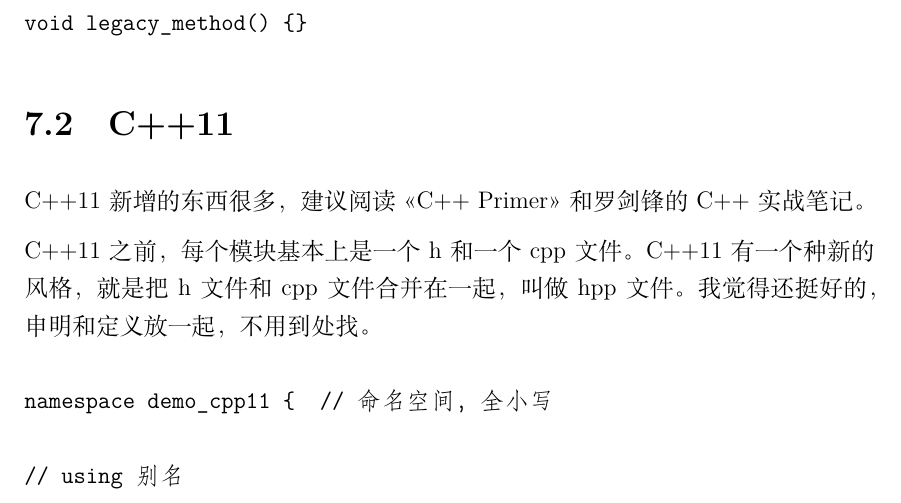
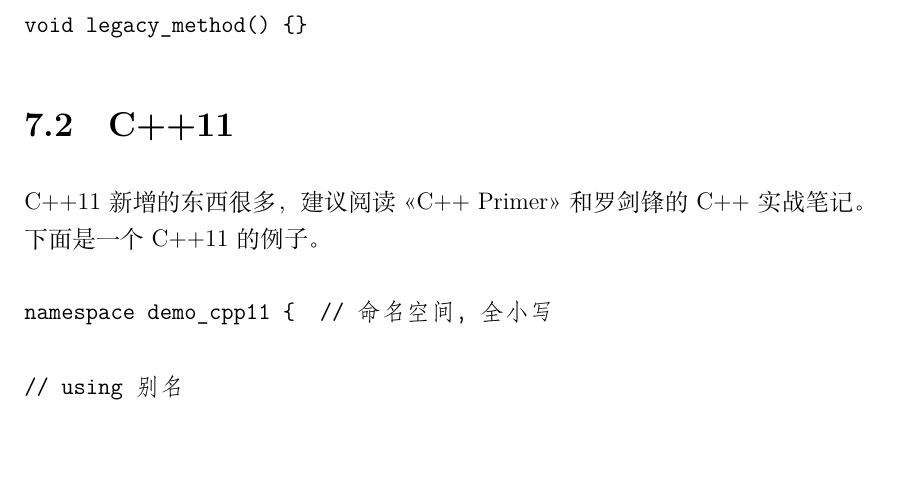
Before and after one commit to MDGSF/CppNotes, a LaTeX document (doc/CppNotes.tex, which reads doc/chapter_cpp_11_14.tex): part of page 26 of 31, cut so that both start at the same text, the shorter picture padded with empty space. Compiled offline with XeLaTeX.

Commit message:
update cpp11

```diff
--- a/doc/chapter_cpp_11_14.tex
+++ b/doc/chapter_cpp_11_14.tex
@@ -151,10 +151,8 @@ void legacy_method() {}
 
 \section{C++11}
 
-C++11新增的东西很多，建议阅读<<C++ Primer>>和罗剑锋的C++实战笔记。
-
-C++11之前，每个模块基本上是一个h和一个cpp文件。C++11有一个种新的风格，就是把h文
-件和cpp文件合并在一起，叫做hpp文件。我觉得还挺好的，申明和定义放一起，不用到处找。
+C++11新增的东西很多，建议阅读<<C++ Primer>>和罗剑锋的C++实战笔记。 \\
+下面是一个C++11的例子。
 
 \begin{verbatim}
 namespace demo_cpp11 {  // 命名空间，全小写
```
